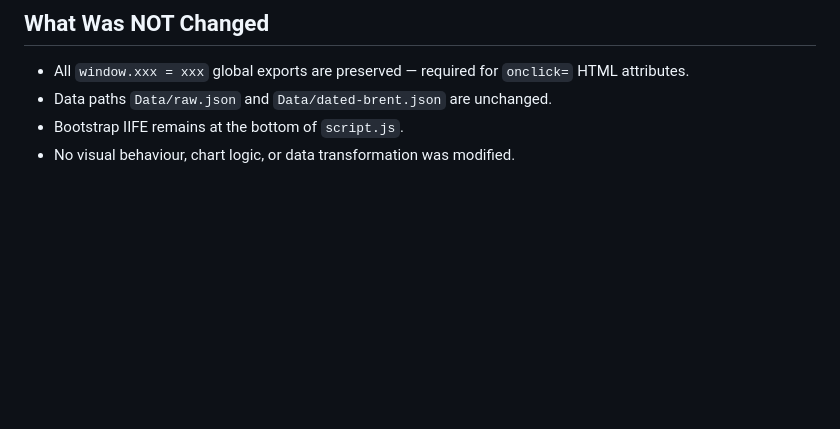
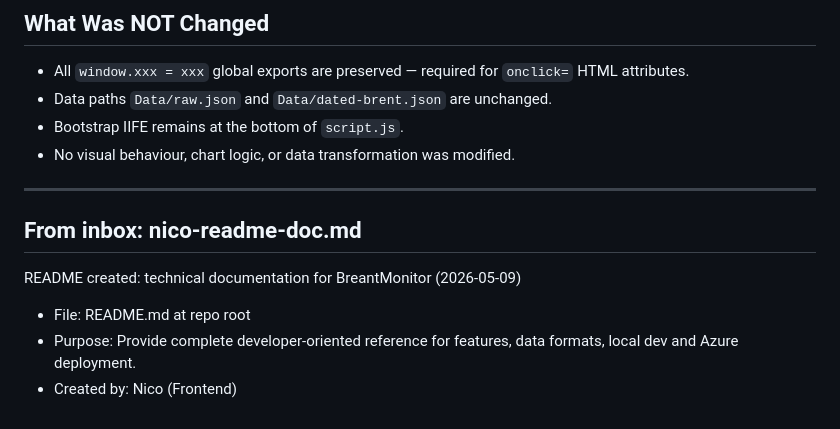
Before and after one commit to Jorge2215/BreantMonitor, a Markdown page: .squad/decisions/decisions.md, the part around the change. Drawn GitHub-style; blank space fills up the shorter version.

Commit message:
docs: add technical README.md
Co-authored-by: Copilot <223556219+Copilot@users.noreply.github.com>

```diff
--- a/.squad/decisions/decisions.md
+++ b/.squad/decisions/decisions.md
@@ -149,3 +149,13 @@ The Chart.js CDN `<script>` in `<head>` is unchanged.
 - Data paths `Data/raw.json` and `Data/dated-brent.json` are unchanged.
 - Bootstrap IIFE remains at the bottom of `script.js`.
 - No visual behaviour, chart logic, or data transformation was modified.
+
+---
+
+## From inbox: nico-readme-doc.md
+
+README created: technical documentation for BreantMonitor (2026-05-09)
+
+- File: README.md at repo root
+- Purpose: Provide complete developer-oriented reference for features, data formats, local dev and Azure deployment.
+- Created by: Nico (Frontend)
```
Also changed, not shown: README.md (added, +109 -0 lines).
